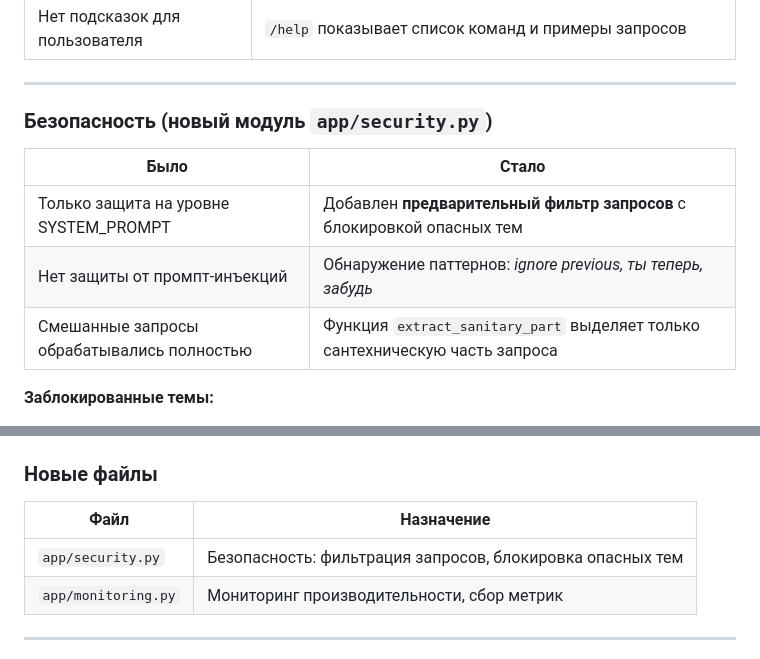
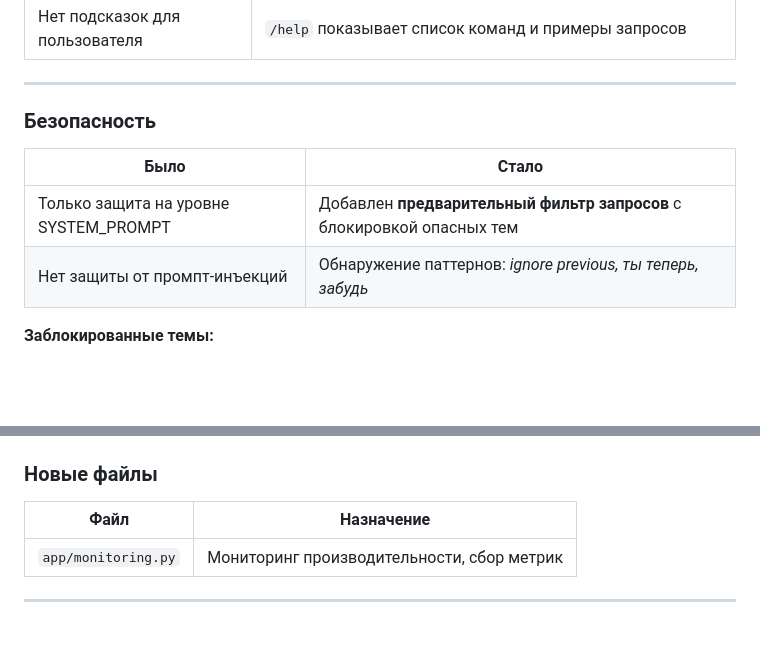
Before and after one commit to AI-agent-team-2/data-science-, a Markdown page: README.md, 2 parts joined by grey strips. Drawn GitHub-style; blank space fills up the shorter version.

```diff
--- a/README.md
+++ b/README.md
@@ -190,13 +190,12 @@ python scripts/retrieval_eval.py
 
 ---
 
-### Безопасность (новый модуль `app/security.py`)
+### Безопасность
 
 | Было | Стало |
 |------|-------|
 | Только защита на уровне SYSTEM_PROMPT | Добавлен **предварительный фильтр запросов** с блокировкой опасных тем |
 | Нет защиты от промпт-инъекций | Обнаружение паттернов: *ignore previous, ты теперь, забудь* |
-| Смешанные запросы обрабатывались полностью | Функция `extract_sanitary_part` выделяет только сантехническую часть запроса |
 
 **Заблокированные темы:**
 - Взлом, хакинг, обход блокировок
@@ -271,7 +270,6 @@ python scripts/retrieval_eval.py
 
 | Файл | Назначение |
 |------|------------|
-| `app/security.py` | Безопасность: фильтрация запросов, блокировка опасных тем |
 | `app/monitoring.py` | Мониторинг производительности, сбор метрик |
 
 ---
```
